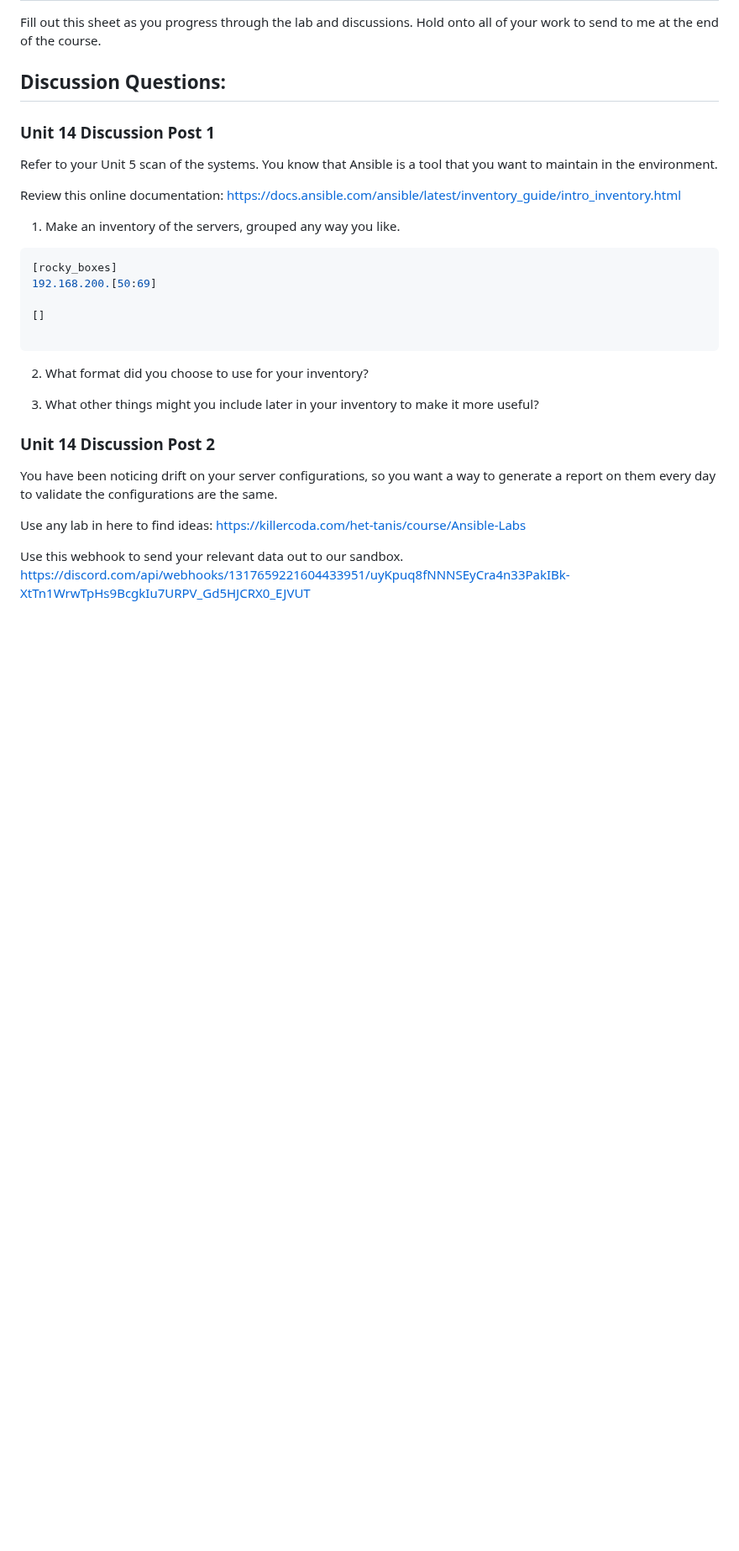
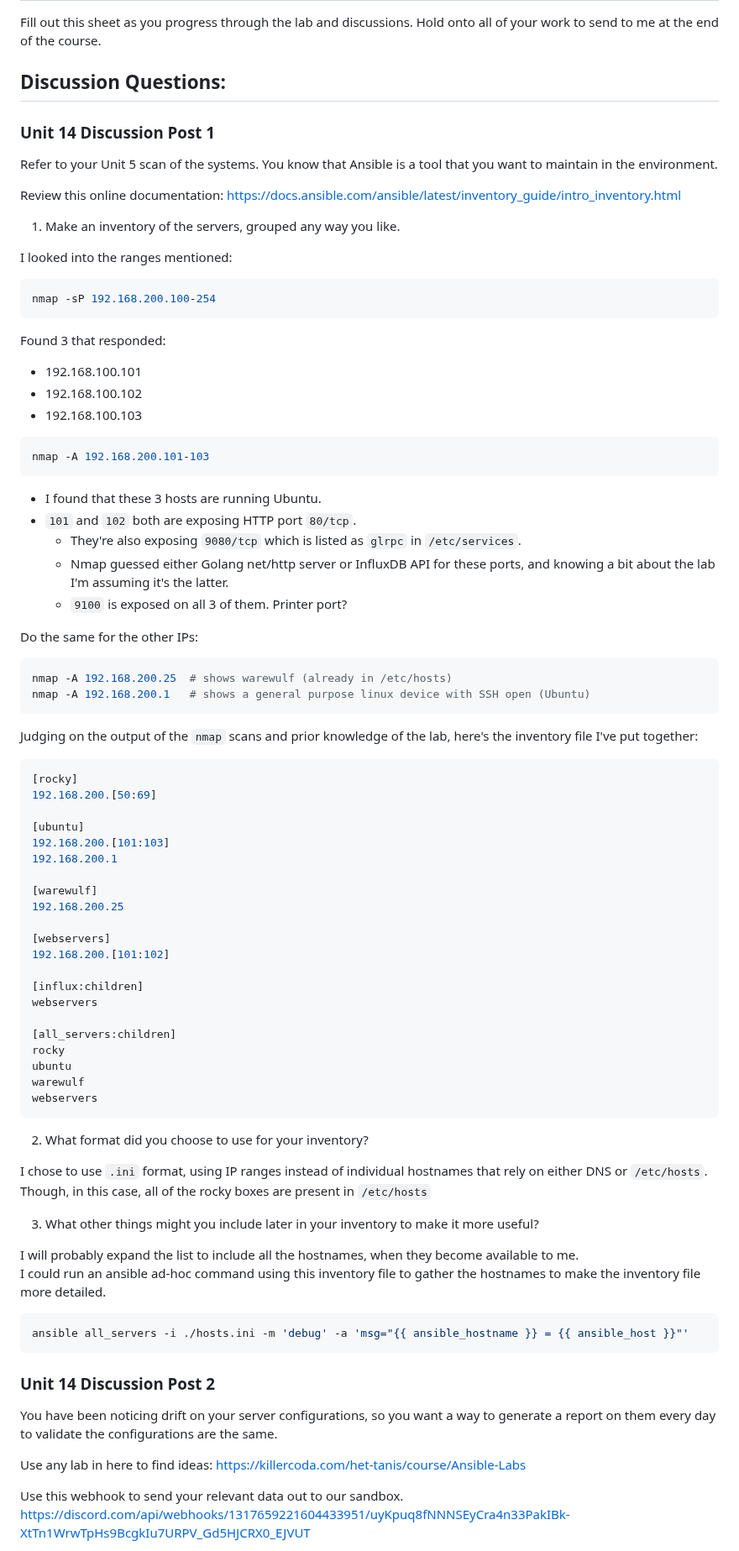
Before and after one commit to kolkhis/prolug-coursework, a Markdown page: unit14_worksheet.md, the part around one of its changes. Shown at 84% size. GitHub-like rendering; blank space fills up the shorter version.

Commit message:
unit14: Finish discussion questions

````diff
--- a/unit14_worksheet.md
+++ b/unit14_worksheet.md
@@ -16,17 +16,70 @@ https://docs.ansible.com/ansible/latest/inventory_guide/intro_inventory.html
 
 1. Make an inventory of the servers, grouped any way you like.
 
+I looked into the ranges mentioned:
+```bash
+nmap -sP 192.168.200.100-254
+```
+Found 3 that responded:
+* 192.168.100.101
+* 192.168.100.102
+* 192.168.100.103
+```bash
+nmap -A 192.168.200.101-103
+```
+* I found that these 3 hosts are running Ubuntu.
+* `101` and `102` both are exposing HTTP port `80/tcp`.
+    * They're also exposing `9080/tcp` which is listed as `glrpc` in `/etc/services`.
+    * Nmap guessed either Golang net/http server or InfluxDB API for these ports, and knowing a bit about the lab I'm assuming it's the latter.
+    * `9100` is exposed on all 3 of them. Printer port?
+
+
+Do the same for the other IPs:
+```bash
+nmap -A 192.168.200.25  # shows warewulf (already in /etc/hosts)
+nmap -A 192.168.200.1   # shows a general purpose linux device with SSH open (Ubuntu)
+```
+
+Judging on the output of the `nmap` scans and prior knowledge of the lab,
+here's the inventory file I've put together:
 ```ini
-[rocky_boxes]
+[rocky]
 192.168.200.[50:69]
 
-[]
+[ubuntu]
+192.168.200.[101:103]
+192.168.200.1
 
+[warewulf]
+192.168.200.25
+
+[webservers]
+192.168.200.[101:102]
+
+[influx:children]
+webservers
+
+[all_servers:children]
+rocky
+ubuntu
+warewulf
+webservers
 ```
 
 2. What format did you choose to use for your inventory?
 
+I chose to use `.ini` format, using IP ranges instead of individual hostnames that
+rely on either DNS or `/etc/hosts`. Though, in this case, all of the rocky boxes are
+present in `/etc/hosts`
+
 3. What other things might you include later in your inventory to make it more useful?
+
+I will probably expand the list to include all the hostnames, when they become
+available to me.
+I could run an ansible ad-hoc command using this inventory file to gather the hostnames to make the inventory file more detailed.
+```bash
+ansible all_servers -i ./hosts.ini -m 'debug' -a 'msg="{{ ansible_hostname }} = {{ ansible_host }}"'
+```
 
 
 ### Unit 14 Discussion Post 2
````
Also changed, not shown: other parts of unit14_worksheet.md (+62 -9 lines).
